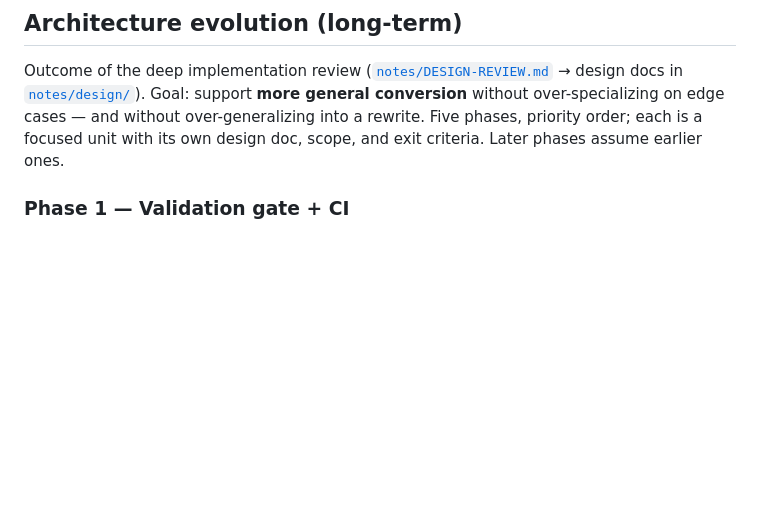
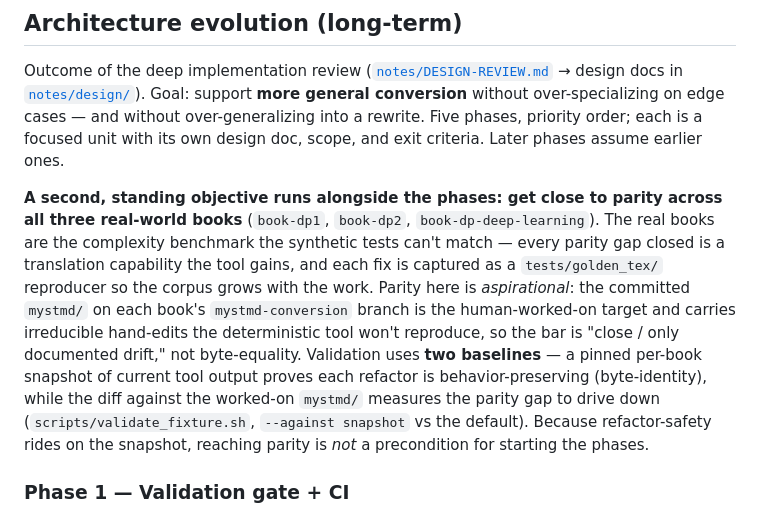
Before and after one commit to QuantEcon/claude-latex-to-myst, a Markdown page: ROADMAP.md, the part around the change. GitHub-like rendering; blank space fills up the shorter version.

```diff
--- a/ROADMAP.md
+++ b/ROADMAP.md
@@ -42,6 +42,22 @@ conversion** without over-specializing on edge cases — and without
 over-generalizing into a rewrite. Five phases, priority order; each is a
 focused unit with its own design doc, scope, and exit criteria. Later
 phases assume earlier ones.
+
+**A second, standing objective runs alongside the phases: get close to
+parity across all three real-world books** (`book-dp1`, `book-dp2`,
+`book-dp-deep-learning`). The real books are the complexity benchmark the
+synthetic tests can't match — every parity gap closed is a translation
+capability the tool gains, and each fix is captured as a `tests/golden_tex/`
+reproducer so the corpus grows with the work. Parity here is *aspirational*:
+the committed `mystmd/` on each book's `mystmd-conversion` branch is the
+human-worked-on target and carries irreducible hand-edits the deterministic
+tool won't reproduce, so the bar is "close / only documented drift," not
+byte-equality. Validation uses **two baselines** — a pinned per-book
+snapshot of current tool output proves each refactor is behavior-preserving
+(byte-identity), while the diff against the worked-on `mystmd/` measures the
+parity gap to drive down (`scripts/validate_fixture.sh`, `--against
+snapshot` vs the default). Because refactor-safety rides on the snapshot,
+reaching parity is *not* a precondition for starting the phases.
 
 ### Phase 1 — Validation gate + CI
 
```
Also changed, not shown: notes/design/README.md (+23 -0 lines).
